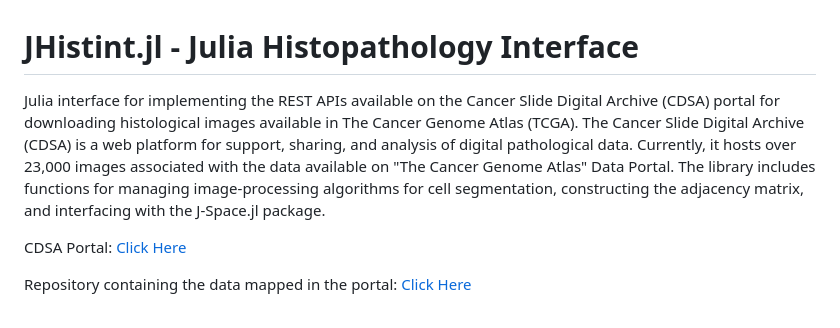
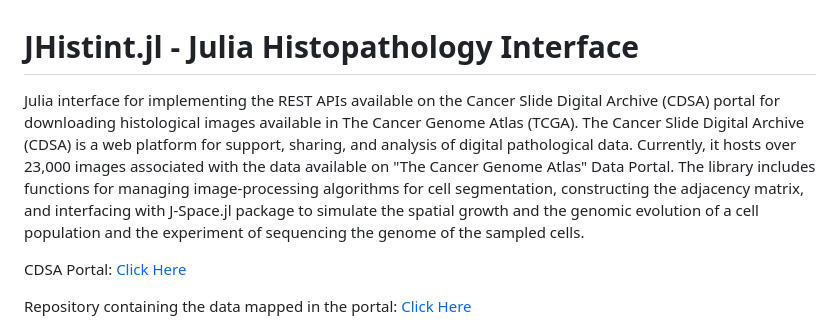
Before and after one commit to BIMIB-DISCo/JHistint.jl, a Markdown page: README.md, the part around the change. GitHub-like rendering.

```diff
--- a/README.md
+++ b/README.md
@@ -1,6 +1,6 @@
 # JHistint.jl - Julia Histopathology Interface
 
-Julia interface for implementing the REST APIs available on the Cancer Slide Digital Archive (CDSA) portal for downloading histological images available in The Cancer Genome Atlas (TCGA). The Cancer Slide Digital Archive (CDSA) is a web platform for support, sharing, and analysis of digital pathological data. Currently, it hosts over 23,000 images associated with the data available on "The Cancer Genome Atlas" Data Portal. The library includes functions for managing image-processing algorithms for cell segmentation, constructing the adjacency matrix, and interfacing with the J-Space.jl package.
+Julia interface for implementing the REST APIs available on the Cancer Slide Digital Archive (CDSA) portal for downloading histological images available in The Cancer Genome Atlas (TCGA). The Cancer Slide Digital Archive (CDSA) is a web platform for support, sharing, and analysis of digital pathological data. Currently, it hosts over 23,000 images associated with the data available on "The Cancer Genome Atlas" Data Portal. The library includes functions for managing image-processing algorithms for cell segmentation, constructing the adjacency matrix, and interfacing with J-Space.jl package to simulate the spatial growth and the genomic evolution of a cell population and the experiment of sequencing the genome of the sampled cells.
 
 CDSA Portal: [Click Here](https://api.digitalslidearchive.org/#collections)
 
```
